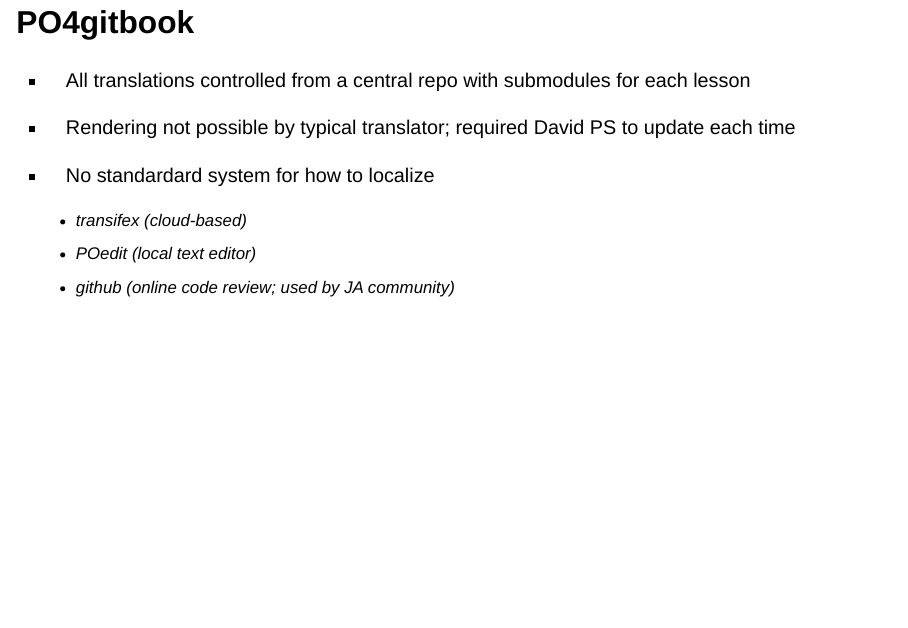
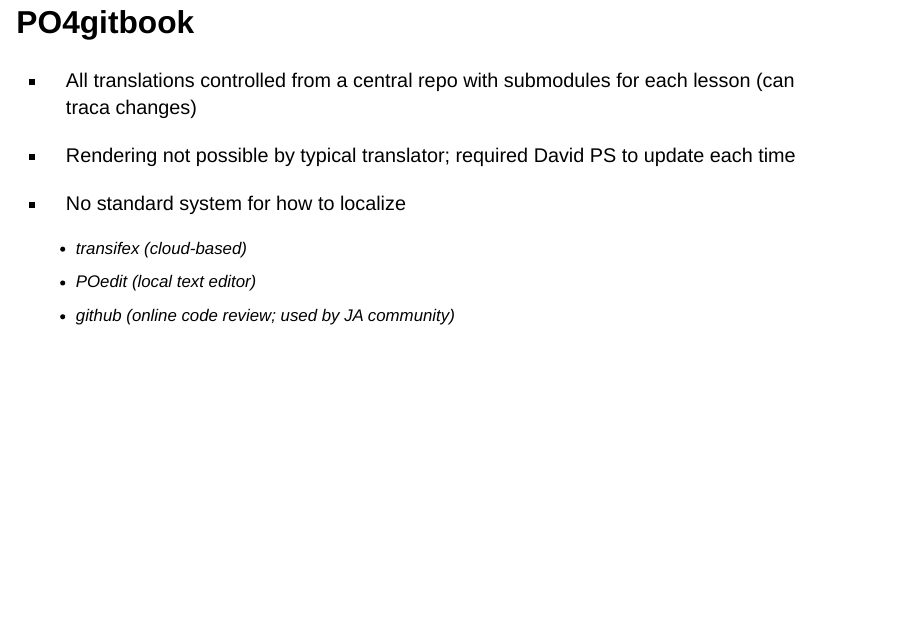
Before and after one commit to joelnitta/carpentrycon_2022_trans, a Quarto document (index.qmd): page 8 of 14. Rendered offline with R 4.5, knitr and Pandoc in place of Quarto, with nearby package versions; drawn as Slidy slides in place of the format the file asks for.

Commit message:
Update slides

```diff
--- a/index.qmd
+++ b/index.qmd
@@ -53,11 +53,11 @@
 
 ## PO4gitbook
 
-- All translations controlled from a central repo with submodules for each lesson
+- All translations controlled from a central repo with submodules for each lesson (can traca  changes)
 
 - Rendering not possible by typical translator; required David PS to update each time
 
-- No standardard system for how to localize
+- No standard system for how to localize
   - transifex (cloud-based)
   - POedit (local text editor)
   - github (online code review; used by JA community)
```
Also changed, not shown: index.html.
